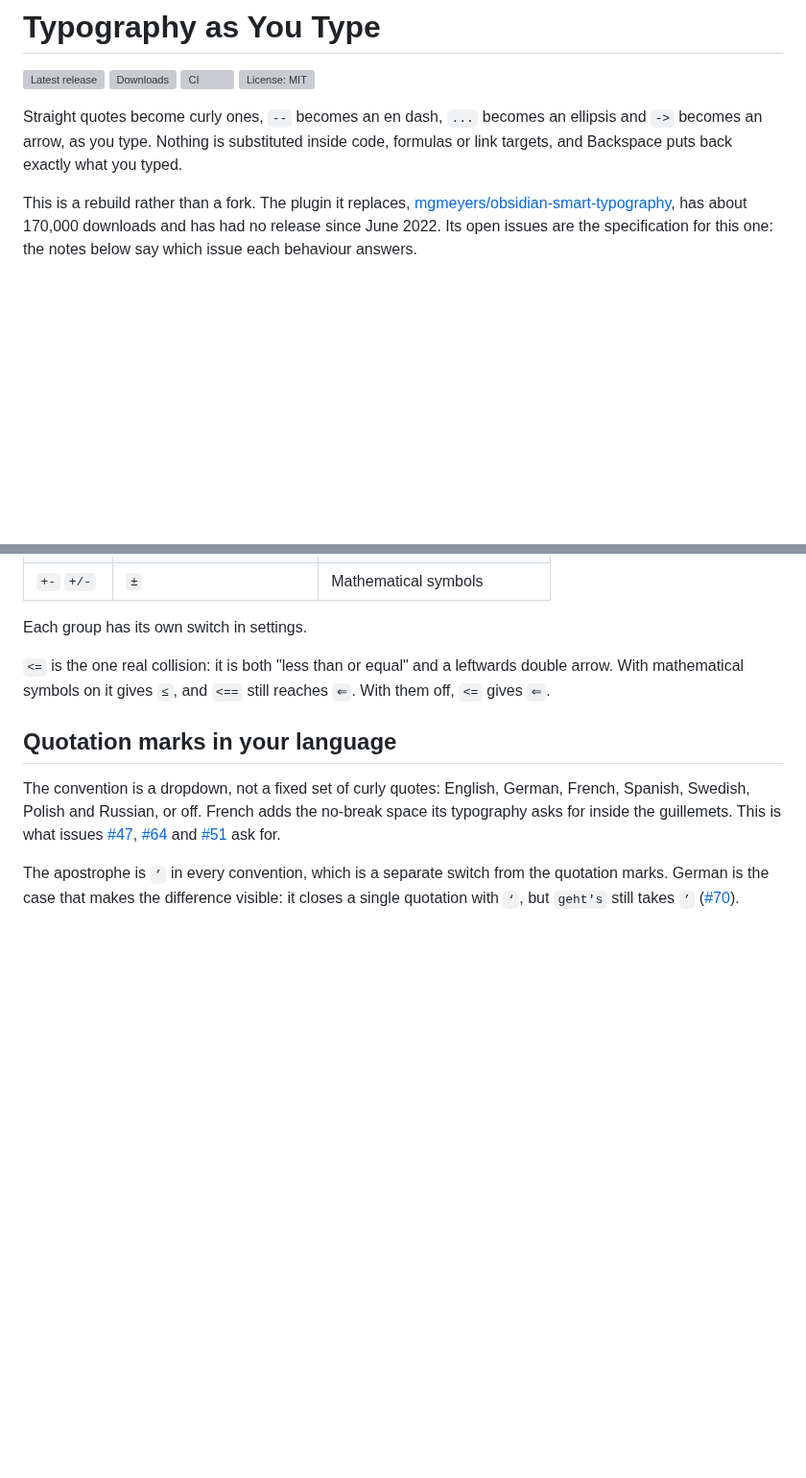
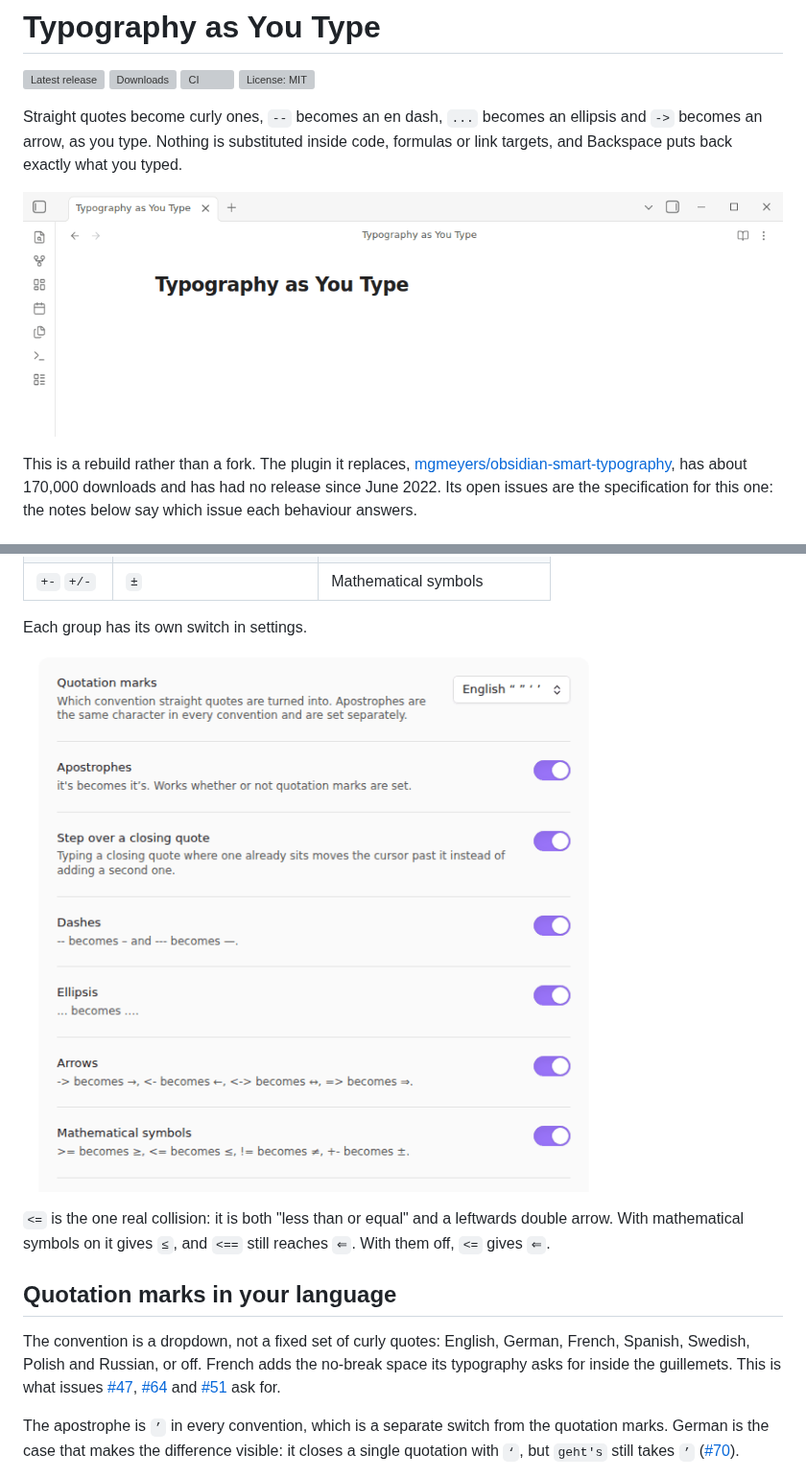
Before and after one commit to perezamadorluisenrique-gif/smart-typography-plugin, a Markdown page: README.md, 2 parts joined by grey strips. Shown at 96% size. Drawn GitHub-style; pictures changed too: docs/settings.png (added), docs/typing.gif (added); blank space fills up the shorter version; grey boxes are pictures that could not be loaded.

Commit message:
Add screenshots and demos recorded in Obsidian to the README
Captured in Obsidian 1.13.7 with the published release installed.

Co-Authored-By: Claude Opus 5.5 (1M context) <noreply@anthropic.com>
Claude-Session: https://claude.ai/code/session_015xqMZNrGxPTrmuDriLwVNi

```diff
--- a/README.md
+++ b/README.md
@@ -9,6 +9,8 @@ Straight quotes become curly ones, `--` becomes an en dash, `...` becomes an
 ellipsis and `->` becomes an arrow, as you type. Nothing is substituted
 inside code, formulas or link targets, and Backspace puts back exactly what
 you typed.
+
+![Typing in Obsidian: quotes curl, dashes, ellipses, arrows and symbols are substituted, inline code is left alone, and Backspace turns an em dash back into three hyphens](https://raw.githubusercontent.com/perezamadorluisenrique-gif/smart-typography-plugin/main/docs/typing.gif)
 
 This is a rebuild rather than a fork. The plugin it replaces,
 [mgmeyers/obsidian-smart-typography][original], has about 170,000 downloads
@@ -39,6 +41,8 @@ answers.
 | `+-` `+/-` | `±` | Mathematical symbols |
 
 Each group has its own switch in settings.
+
+![The settings tab: a quotation mark convention dropdown and one switch per group](https://raw.githubusercontent.com/perezamadorluisenrique-gif/smart-typography-plugin/main/docs/settings.png)
 
 `<=` is the one real collision: it is both "less than or equal" and a
 leftwards double arrow. With mathematical symbols on it gives `≤`, and
```
